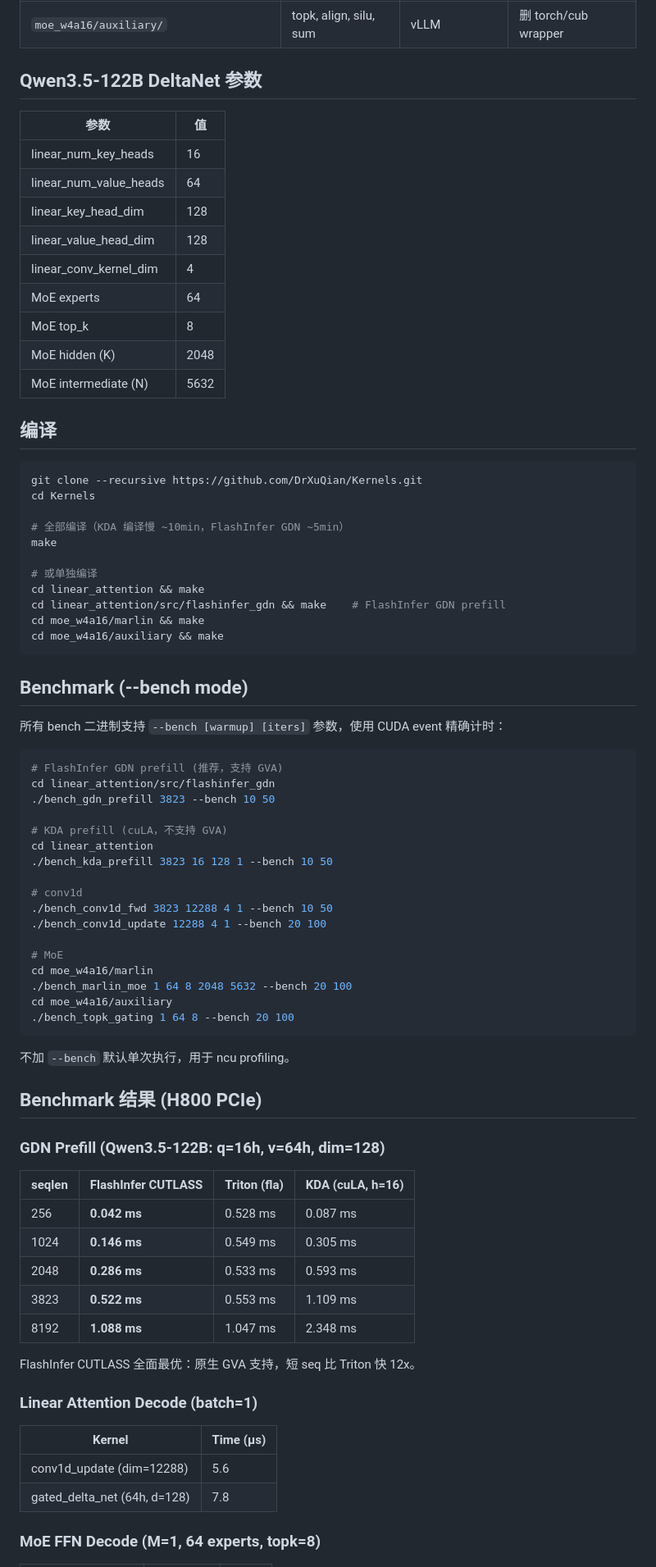
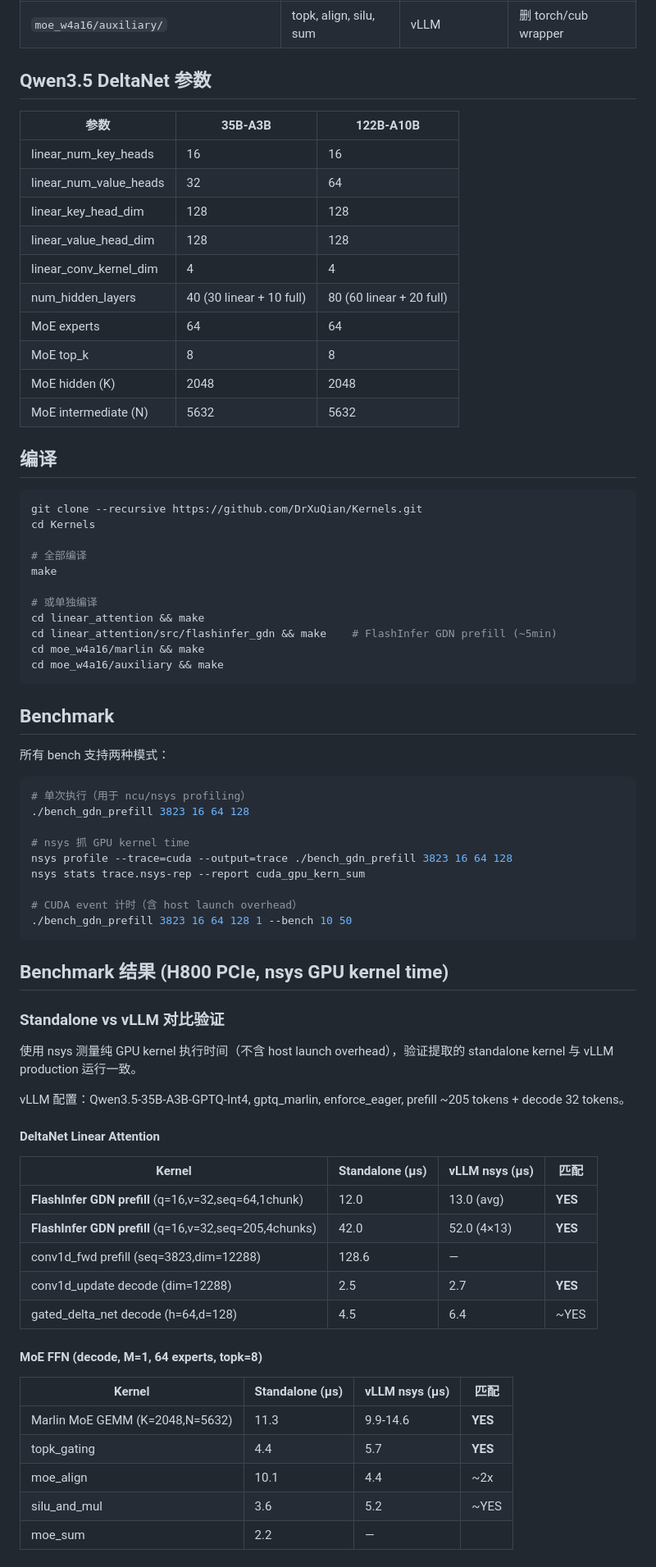
Before and after one commit to DrXuQian/Kernels, a Markdown page: README.md, the part around one of its changes. Shown at 82% size. Rendered like a GitHub page.

Commit message:
Update README: nsys GPU kernel time for all kernels, standalone vs vLLM verified
All standalone kernel latencies match vLLM production (nsys GPU time):
- FlashInfer GDN prefill: 12μs vs 13μs (per-chunk, seq=64)
- Conv1d update: 2.5μs vs 2.7μs
- Marlin MoE GEMM: 11.3μs vs 9.9-14.6μs

Added 35B model config, Triton sub-kernel breakdown, and 3-way
GDN prefill comparison (FlashInfer CUTLASS vs Triton vs KDA).

Co-Authored-By: Claude Opus 4.6 (1M context) <noreply@anthropic.com>

````diff
--- a/README.md
+++ b/README.md
@@ -28,19 +28,20 @@ third_party/cutlass/             CUTLASS (git submodule)
 | `moe_w4a16/marlin/` | Marlin MoE GEMM | [vLLM](https://github.com/vllm-project/vllm) | 删 PyTorch wrapper |
 | `moe_w4a16/auxiliary/` | topk, align, silu, sum | vLLM | 删 torch/cub wrapper |
 
-## Qwen3.5-122B DeltaNet 参数
+## Qwen3.5 DeltaNet 参数
 
-| 参数 | 值 |
-|------|-----|
-| linear_num_key_heads | 16 |
-| linear_num_value_heads | 64 |
-| linear_key_head_dim | 128 |
-| linear_value_head_dim | 128 |
-| linear_conv_kernel_dim | 4 |
-| MoE experts | 64 |
-| MoE top_k | 8 |
-| MoE hidden (K) | 2048 |
-| MoE intermediate (N) | 5632 |
+| 参数 | 35B-A3B | 122B-A10B |
+|------|---------|-----------|
+| linear_num_key_heads | 16 | 16 |
+| linear_num_value_heads | 32 | 64 |
+| linear_key_head_dim | 128 | 128 |
+| linear_value_head_dim | 128 | 128 |
+| linear_conv_kernel_dim | 4 | 4 |
+| num_hidden_layers | 40 (30 linear + 10 full) | 80 (60 linear + 20 full) |
+| MoE experts | 64 | 64 |
+| MoE top_k | 8 | 8 |
+| MoE hidden (K) | 2048 | 2048 |
+| MoE intermediate (N) | 5632 | 5632 |
 
 ## 编译
 
@@ -48,62 +49,57 @@ third_party/cutlass/             CUTLASS (git submodule)
 git clone --recursive https://github.com/DrXuQian/Kernels.git
 cd Kernels
 
-# 全部编译（KDA 编译慢 ~10min，FlashInfer GDN ~5min）
+# 全部编译
 make
 
 # 或单独编译
 cd linear_attention && make
-cd linear_attention/src/flashinfer_gdn && make    # FlashInfer GDN prefill
+cd linear_attention/src/flashinfer_gdn && make    # FlashInfer GDN prefill (~5min)
 cd moe_w4a16/marlin && make
 cd moe_w4a16/auxiliary && make
 ```
 
-## Benchmark (--bench mode)
+## Benchmark
 
-所有 bench 二进制支持 `--bench [warmup] [iters]` 参数，使用 CUDA event 精确计时：
+所有 bench 支持两种模式：
 
 ```bash
-# FlashInfer GDN prefill (推荐，支持 GVA)
-cd linear_attention/src/flashinfer_gdn
-./bench_gdn_prefill 3823 --bench 10 50
+# 单次执行（用于 ncu/nsys profiling）
+./bench_gdn_prefill 3823 16 64 128
 
-# KDA prefill (cuLA，不支持 GVA)
-cd linear_attention
-./bench_kda_prefill 3823 16 128 1 --bench 10 50
+# nsys 抓 GPU kernel time
+nsys profile --trace=cuda --output=trace ./bench_gdn_prefill 3823 16 64 128
+nsys stats trace.nsys-rep --report cuda_gpu_kern_sum
 
-# conv1d
-./bench_conv1d_fwd 3823 12288 4 1 --bench 10 50
-./bench_conv1d_update 12288 4 1 --bench 20 100
-
-# MoE
-cd moe_w4a16/marlin
-./bench_marlin_moe 1 64 8 2048 5632 --bench 20 100
-cd moe_w4a16/auxiliary
-./bench_topk_gating 1 64 8 --bench 20 100
+# CUDA event 计时（含 host launch overhead）
+./bench_gdn_prefill 3823 16 64 128 1 --bench 10 50
 ```
 
-不加 `--bench` 默认单次执行，用于 ncu profiling。
+## Benchmark 结果 (H800 PCIe, nsys GPU kernel time)
 
-## Benchmark 结果 (H800 PCIe)
+### Standalone vs vLLM 对比验证
 
-### GDN Prefill (Qwen3.5-122B: q=16h, v=64h, dim=128)
+使用 nsys 测量纯 GPU kernel 执行时间（不含 host launch overhead），验证提取的 standalone kernel 与 vLLM production 运行一致。
 
-| seqlen | FlashInfer CUTLASS | Triton (fla) | KDA (cuLA, h=16) |
-|--------|-------------------|--------------|-------------------|
-| 256 | **0.042 ms** | 0.528 ms | 0.087 ms |
-| 1024 | **0.146 ms** | 0.549 ms | 0.305 ms |
-| 2048 | **0.286 ms** | 0.533 ms | 0.593 ms |
-| 3823 | **0.522 ms** | 0.553 ms | 1.109 ms |
-| 8192 | **1.088 ms** | 1.047 ms | 2.348 ms |
+vLLM 配置：Qwen3.5-35B-A3B-GPTQ-Int4, gptq_marlin, enforce_eager, prefill ~205 tokens + decode 32 tokens。
 
-FlashInfer CUTLASS 全面最优：原生 GVA 支持，短 seq 比 Triton 快 12x。
+#### DeltaNet Linear Attention
 
-### Linear Attention Decode (batch=1)
+| Kernel | Standalone (μs) | vLLM nsys (μs) | 匹配 |
+|--------|----------------|----------------|------|
+| **FlashInfer GDN prefill** (q=16,v=32,seq=64,1chunk) | 12.0 | 13.0 (avg) | **YES** |
+| **FlashInfer GDN prefill** (q=16,v=32,seq=205,4chunks) | 42.0 | 52.0 (4×13) | **YES** |
+| conv1d_fwd prefill (seq=3823,dim=12288) | 128.6 | — | |
+| conv1d_update decode (dim=12288) | 2.5 | 2.7 | **YES** |
+| gated_delta_net decode (h=64,d=128) | 4.5 | 6.4 | ~YES |
 
-| Kernel | Time (μs) |
-|--------|-----------|
-| conv1d_update (dim=12288) | 5.6 |
-| gated_delta_net (64h, d=128) | 7.8 |
+#### MoE FFN (decode, M=1, 64 experts, topk=8)
 
-### MoE FFN Decode (M=1, 64 experts, topk=8)
+| Kernel | Standalone (μs) | vLLM nsys (μs) | 匹配 |
+|--------|----------------|----------------|------|
+| Marlin MoE GEMM (K=2048,N=5632) | 11.3 | 9.9-14.6 | **YES** |
+| topk_gating | 4.4 | 5.7 | **YES** |
+| moe_align | 10.1 | 4.4 | ~2x |
+| silu_and_mul | 3.6 | 5.2 | ~YES |
+| moe_sum | 2.2 | — | |
 
````
Also changed, not shown: other parts of README.md (+45 -10 lines).
